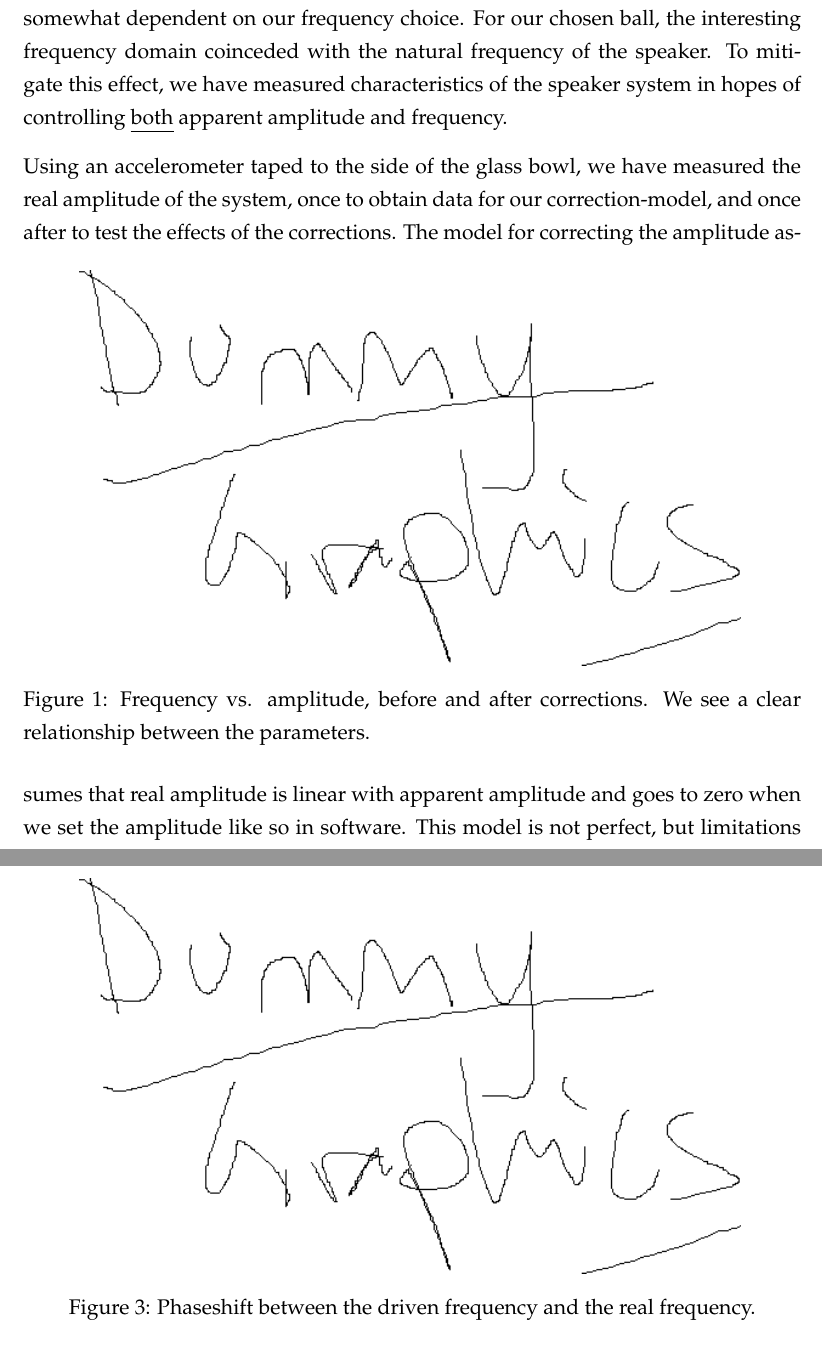
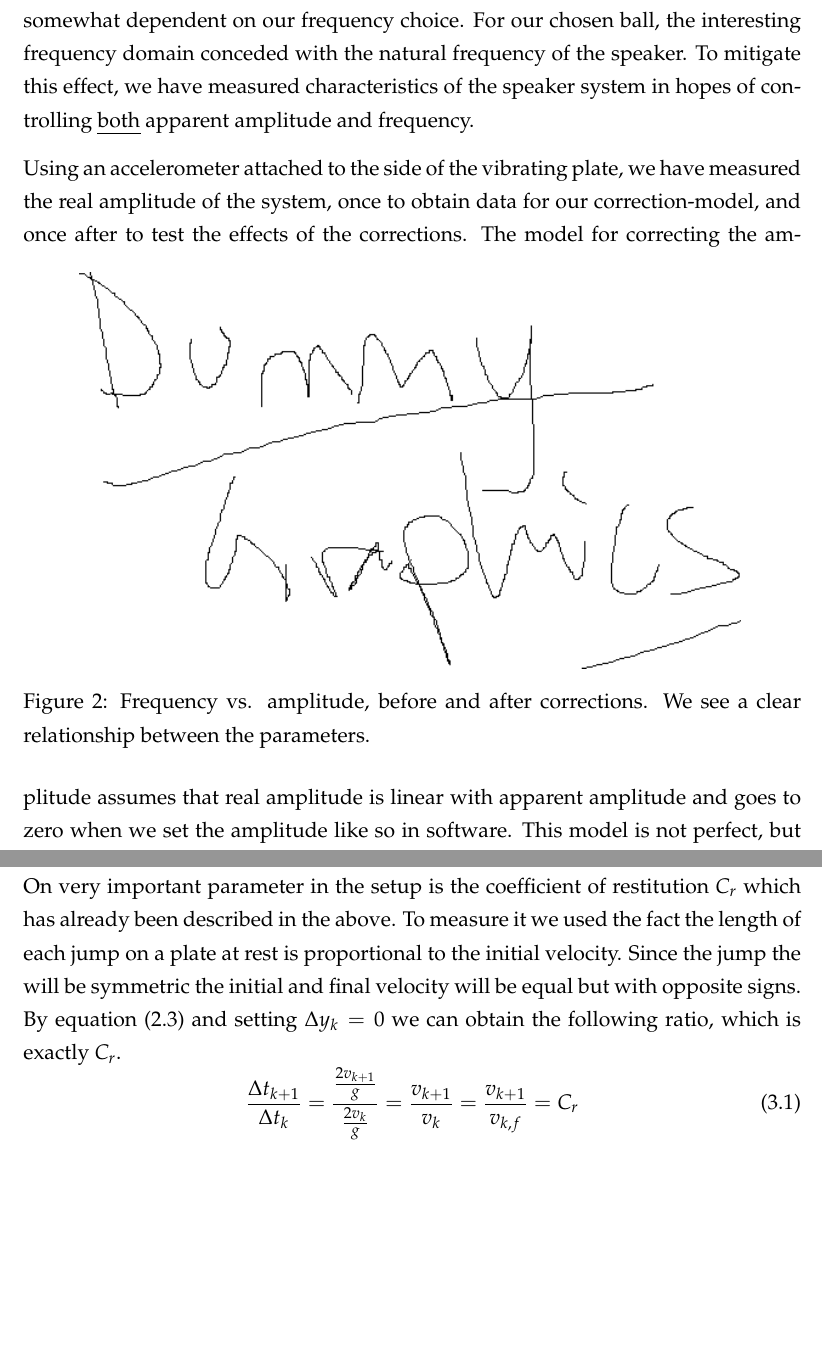
Before and after one commit to bts30/FirstYearProject, a LaTeX paper (main.tex): two parts of pages 4 and 6 of 10 before the commit and two parts of pages 7 and 9 of 11 after it, joined at a grey line, cut so that both start at the same text, the shorter picture padded with empty space. Compiled offline with pdfLaTeX.

Commit message:
Omstrukturer og igang med Cr

```diff
--- a/main.tex
+++ b/main.tex
@@ -93,14 +93,4 @@ Kort resumé, gerne på både dansk og engelsk.
 
 asdfagaffhåijpsfgh
 
-\section{The experiment}
-\subsection{Characterization of the setup}
-To perform the experiment we wish the parameters of the speaker membrane to independent of eachother. That is, amplitude should not depend of frequency, the 'sine-lyness' of the produced waveform should not depend of amplitude etc. This turned out to be not allways the case. As the speaker is essentially a forced damped oscilator we observe some resonance behaviour, and our amplitude, in turn, was somewhat dependent on our frequency choice. For our chosen ball, the interesting frequency domain coinceded with the natural frequency of the speaker. To mitigate this effect, we have measured characteristics of the speaker system in hopes of controlling \emph{both} apparent amplitude and frequency.
 
-Using an accelerometer taped to the side of the glass bowl, we have measured the real amplitude of the system, once to obtain data for our correction-model, and once after to test the effects of the corrections.
-\begin{figure}[h!]
-\centering
-\includegraphics[width=0.85\textwidth]{dummy.png} \label{frq_vs_ampl_plot}
-\caption{Frequency vs. amplitude, before and after corrections. We see a clear relationship between the parameters.}
-\end{figure}
-The model for correcting the amplitude assumes that real amplitude is linear with apparent amplitude and goes to zero when we set the amplitude like so in software. This model is not perfect, but limitations with our ability to measure one set frequency vs. amplitude for a large number of apparent amplitudes limits us to making assumptions of the system. We see our corrections is a significant improvement to blindly trusting the apparent values. The large error bars primarily comes from the conversion from arbitrary units of acceleration into SI units.
@@ -119,9 +97,3 @@ We also measured to real phase of the system and compared it to the apparent pha
-\begin{figure}[h!]
-\centering
-\includegraphics[width=0.85\textwidth]{dummy.png} \label{phaseshift_plot}
-\caption{Phaseshift between the driven frequency and the real frequency.}
-\end{figure}
-A derivation of the phaseshifts depedency to driven frequency will be given in the appendix. This measurements corroborates our earlier suggestion of the natural frequency being right centered in the frequency domain of interest, suggesting the need for a correction model.
 \section{Model of the system}
 \subsection{General model}
 We will model our experiment as a 1-dimensional system that is we will not account for sideways motion. On figure \ref{bounces} two consecutive bounces can be seen where the later is bigger due to the plate  moving upwards at the time of impact.
@@ -189,3 +161,14 @@ The above result is interesting in the sense that it is the lower frequency limi
 \end{equation}
 We use a setup with $C_r\approx 0.7$ which gives $r_f\approx1.3$, that is the ball can get into a stable 1-period before the vibrating plate can start it by itself. It should be noted that the lower bound is greater in practice since the theoretical lower bound indicates when there is exactly enough energy in the system for a stable period. It is not however possible to provide the precise initial conditions to reached a stable period at that low frequencies. This is because of the effect just described where the plate does not oscillate fast enough for the ball to start bouncing.
 
+\section{The experiment}
+\subsection{Characterization of the setup}
+To perform the experiment we wish the parameters of the speaker membrane to independent of each other That is, amplitude should not depend of frequency, the 'sine-lyness' of the produced waveform should not depend of amplitude etc. This turned out to be not always the case. As the speaker is essentially a forced damped oscillator we observe some resonance behavior, and our amplitude, in turn, was somewhat dependent on our frequency choice. For our chosen ball, the interesting frequency domain conceded with the natural frequency of the speaker. To mitigate this effect, we have measured characteristics of the speaker system in hopes of controlling \emph{both} apparent amplitude and frequency.
+
+Using an accelerometer attached to the side of the vibrating plate, we have measured the real amplitude of the system, once to obtain data for our correction-model, and once after to test the effects of the corrections.
+\begin{figure}[h!]
+	\centering
+	\includegraphics[width=0.85\textwidth]{dummy.png} \label{frq_vs_ampl_plot}
+	\caption{Frequency vs. amplitude, before and after corrections. We see a clear relationship between the parameters.}
+\end{figure}
+The model for correcting the amplitude assumes that real amplitude is linear with apparent amplitude and goes to zero when we set the amplitude like so in software. This model is not perfect, but limitations with our ability to measure one set frequency vs. amplitude for a large number of apparent amplitudes limits us to making assumptions about the system. We see our corrections is a significant improvement to blindly trusting the apparent values. The large error bars primarily comes from the conversion from arbitrary units of acceleration into SI units.
@@ -192,3 +194,9 @@ We use a setup with $C_r\approx 0.7$ which gives $r_f\approx1.3$, that is the ba
+\subsubsection{The coefficient of restitution}
+On very important parameter in the setup is the coefficient of restitution $C_r$ which has already been described in the above. To measure it we used the fact the length of each jump on a plate at rest is proportional to the initial velocity. Since the jump the will be symmetric the initial and final velocity will be equal but with opposite signs. By equation (\ref{flytime}) and setting $\Delta y_k=0$ we can obtain the following ratio, which is exactly $C_r$.
+\begin{equation}
+	\frac{\Delta t_{k+1}}{\Delta t_{k}}= \frac{\frac{2v_{k+1}}{g}}{\frac{2v_{k}}{g}} = \frac{v_{k+1}}{v_k} = \frac{v_{k+1}}{v_{k,f}} = C_r
+\end{equation}
+
 % % % % % % % % % % % % % % % % % % % % % % Appendix % % % % % % % % % % % % % % % % % % % % % % % % %
 \newpage
 \appendix
```
Also changed, not shown: main.tex (31 more changed lines).
